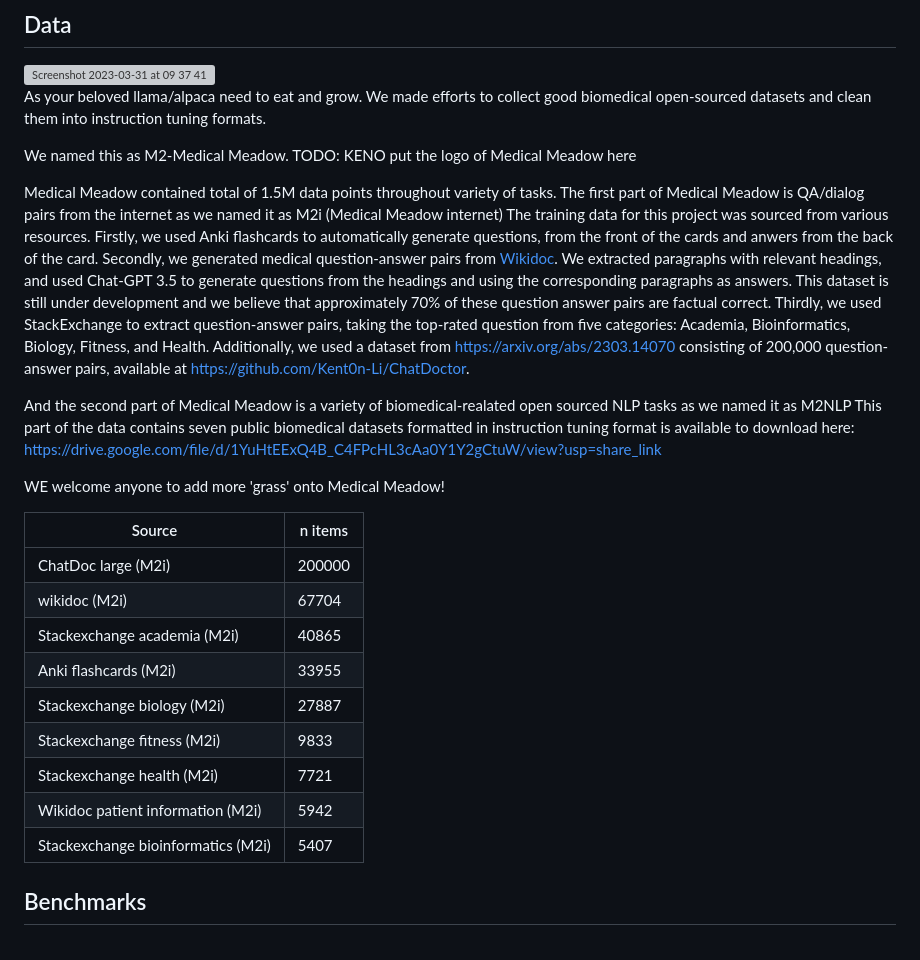
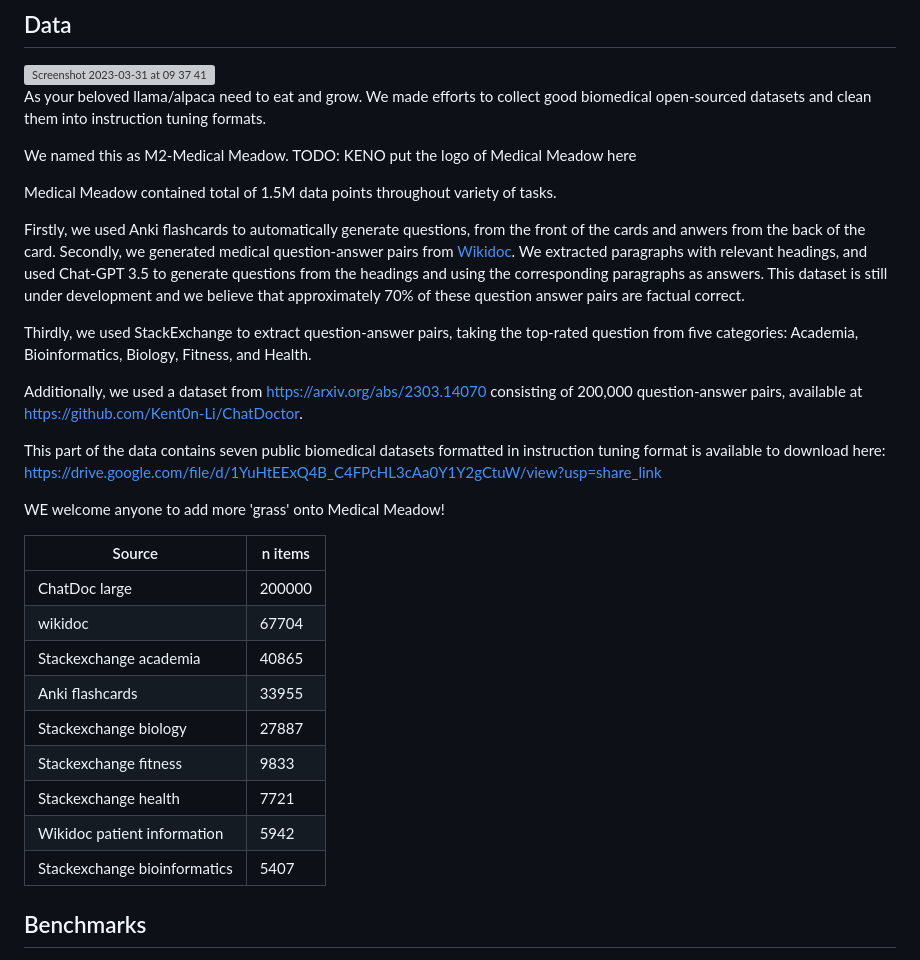
Before and after one commit to kbressem/medAlpaca, a Markdown page: README.md, the part around the change. Rendered like a GitHub page; grey boxes are pictures that could not be loaded.

```diff
--- a/README.md
+++ b/README.md
@@ -72,25 +72,29 @@ We named this as M2-Medical Meadow.
 TODO: KENO put the logo of Medical Meadow here
 
 Medical Meadow contained total of 1.5M data points throughout variety of tasks.
-The first part of Medical Meadow is QA/dialog pairs from the internet as we named it as M2i (Medical Meadow internet)
-The training data for this project was sourced from various resources. Firstly, we used Anki flashcards to automatically generate questions, from the front of the cards and anwers from the back of the card. Secondly, we generated medical question-answer pairs from [Wikidoc](https://www.wikidoc.org/index.php/Main_Page). We extracted paragraphs with relevant headings, and used Chat-GPT 3.5 to generate questions from the headings and using the corresponding paragraphs as answers. This dataset is still under development and we believe that approximately 70% of these question answer pairs are factual correct. Thirdly, we used StackExchange to extract question-answer pairs, taking the top-rated question from five categories: Academia, Bioinformatics, Biology, Fitness, and Health. Additionally, we used a dataset from https://arxiv.org/abs/2303.14070 consisting of 200,000 question-answer pairs, available at https://github.com/Kent0n-Li/ChatDoctor.
 
-And the second part of Medical Meadow is a variety of biomedical-realated open sourced NLP tasks as we named it as M2NLP
+Firstly, we used Anki flashcards to automatically generate questions, from the front of the cards and anwers from the back of the card. Secondly, we generated medical question-answer pairs from [Wikidoc](https://www.wikidoc.org/index.php/Main_Page). We extracted paragraphs with relevant headings, and used Chat-GPT 3.5 to generate questions from the headings and using the corresponding paragraphs as answers. This dataset is still under development and we believe that approximately 70% of these question answer pairs are factual correct.
+
+Thirdly, we used StackExchange to extract question-answer pairs, taking the top-rated question from five categories: Academia, Bioinformatics, Biology, Fitness, and Health.
+
+Additionally, we used a dataset from https://arxiv.org/abs/2303.14070 consisting of 200,000 question-answer pairs, available at https://github.com/Kent0n-Li/ChatDoctor.
+
 This part of the data contains seven public biomedical datasets formatted in instruction tuning format is available to download here: https://drive.google.com/file/d/1YuHtEExQ4B_C4FPcHL3cAa0Y1Y2gCtuW/view?usp=share_link
 
 WE welcome anyone to add more 'grass' onto Medical Meadow!
 
 | Source                      | n items |
 |------------------------------|--------|
-| ChatDoc large (M2i)               | 200000 |
-| wikidoc (M2i)                     | 67704  |
-| Stackexchange academia (M2i)       | 40865  |
-| Anki flashcards (M2i)              | 33955  |
-| Stackexchange biology (M2i)        | 27887  |
-| Stackexchange fitness (M2i)       | 9833   |
-| Stackexchange health (M2i)         | 7721   |
-| Wikidoc patient information (M2i)| 5942   |
-| Stackexchange bioinformatics (M2i) | 5407   |
+| ChatDoc large                | 200000 |
+| wikidoc                      | 67704  |
+| Stackexchange academia       | 40865  |
+| Anki flashcards              | 33955  |
+| Stackexchange biology        | 27887  |
+| Stackexchange fitness        | 9833   |
+| Stackexchange health         | 7721   |
+| Wikidoc patient information  | 5942   |
+| Stackexchange bioinformatics | 5407   |
+
 
 
 ## Benchmarks
```
